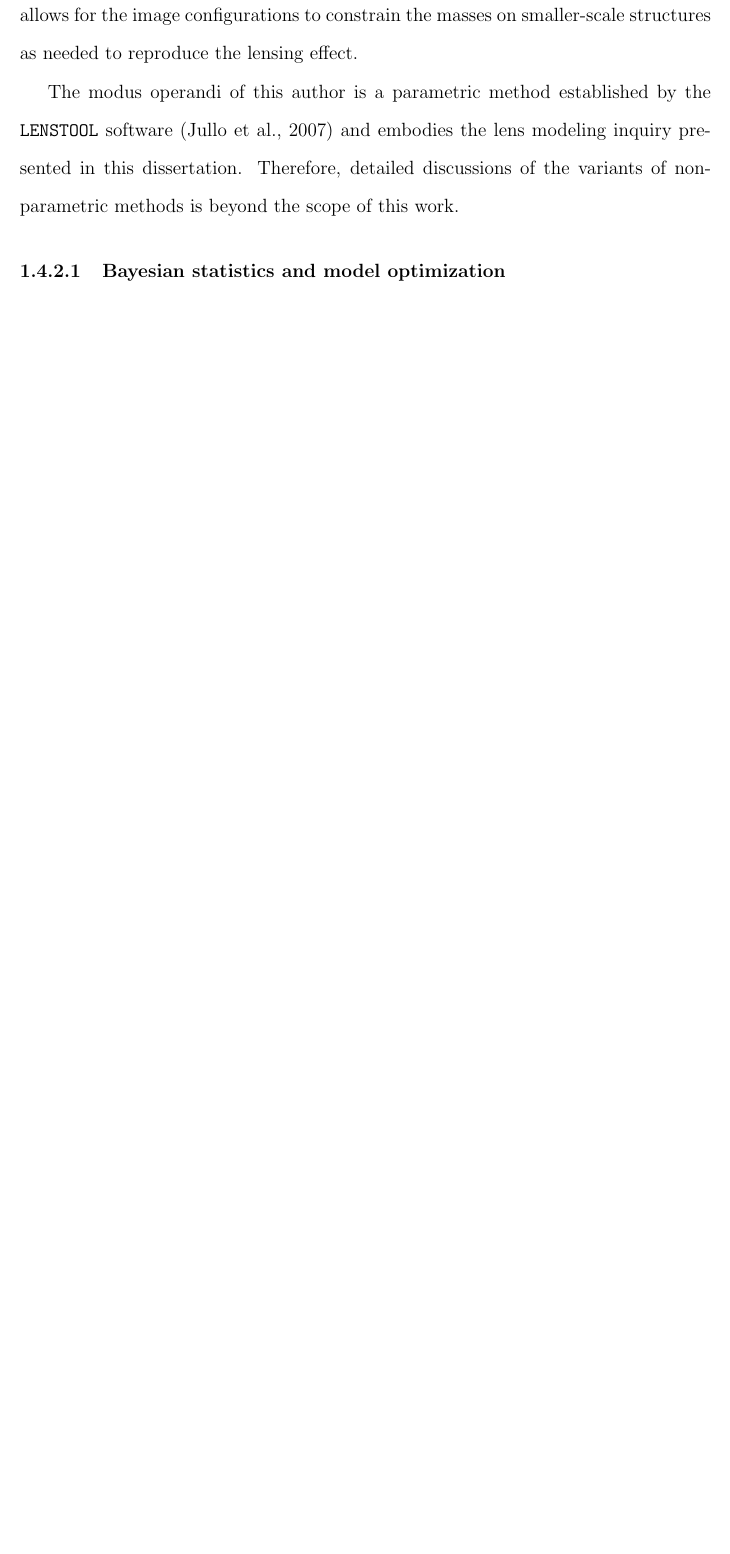
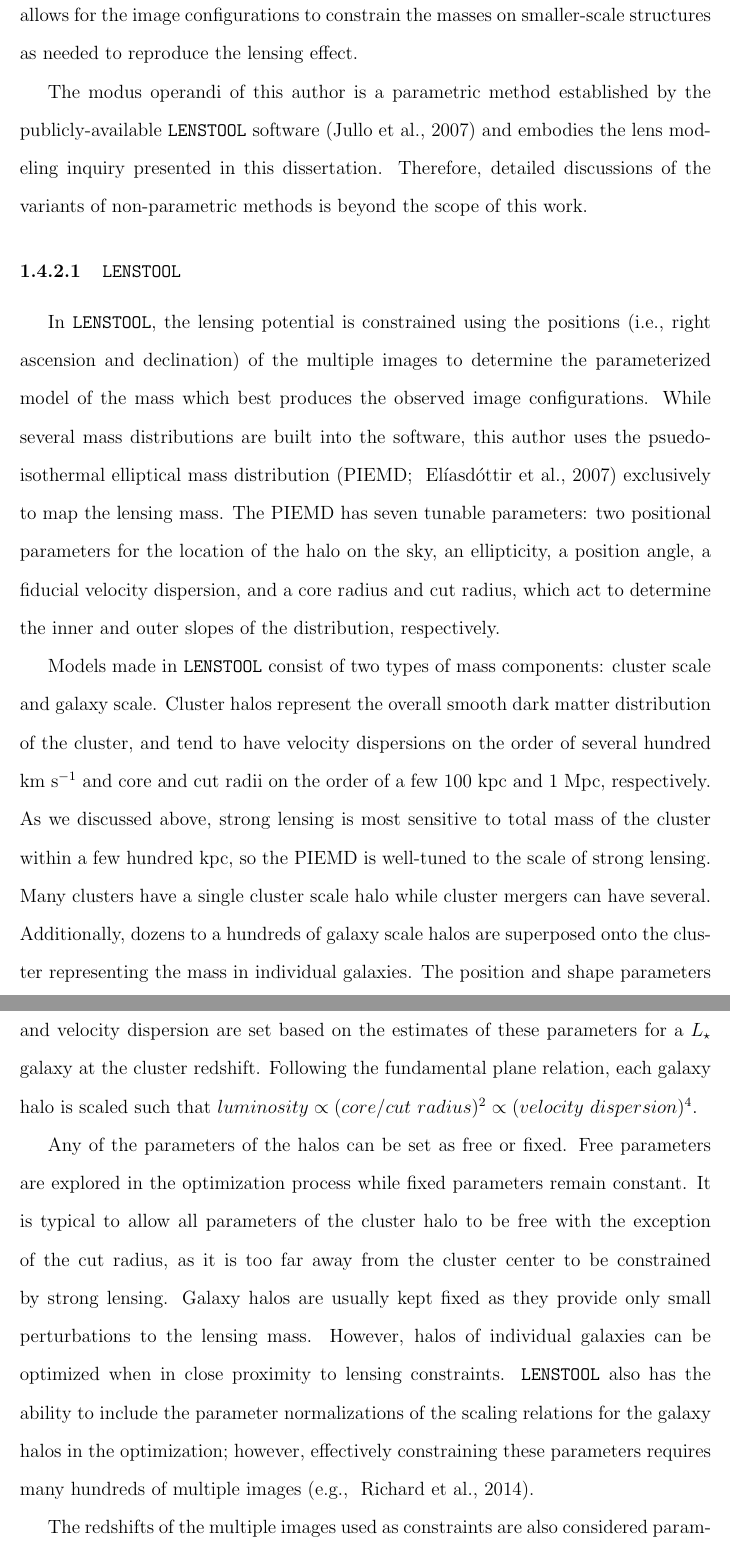
Before and after one commit to tracijo32/umich_dissertation, a LaTeX thesis (thesis-main.tex, which reads Intro/Intro.tex): part of page 32 of 248 before the commit and two parts of pages 32 and 33 of 250 after it, the two joined at a grey line, cut so that both start at the same text, the shorter picture padded with empty space. Compiled offline with pdfLaTeX.

Commit message:
fixed typos; added description of lenstool

```diff
--- a/Intro/Intro.tex
+++ b/Intro/Intro.tex
@@ -191,7 +191,19 @@ A more precise model of the lensing mass can be achieved using the positions of
 
 The general approach to lens modeling involves finding the mass distribution which creates the deflection field that best reproduces the observed image configuration. These approaches fall into two categories: ``parametric" and ``non-parametric". The former involves defining the surface mass density of the cluster and its galaxies in terms of physically-motivated potentials such as an isothermal sphere or a Navarro, Frenk, and White profile \citep[NFW; ][]{Navarro:1997qa}. The cluster dark matter halo is represented by a physically-motivated potential, with cluster member galaxies added as additional perturbers. The methods for assigning mass to cluster member galaxies rely heavily on the assertion that ``light traces mass." Therefore, the total mass of the galaxy is scaled by the total light from the galaxy, usually following the empirical fundamental plane of luminosity, radius, and velocity dispersion of elliptical galaxies \citep{Gudehus:1973kq}. ``Non-parametric" methods allow for more flexible characterization of the mass distribution by employing either a pixelized array of masses or a grid of radial basis functions that can each fluctuate in total mass to affect the localized deflection near multiple images as well as the overall shape of the mass distribution. Generally, this method does not force the notion that galaxies must have mass, but allows for the image configurations to constrain the masses on smaller-scale structures as needed to reproduce the lensing effect.
 
-The modus operandi of this author is a parametric method established by the \texttt{LENSTOOL} software \citep{Jullo:2007lr} and embodies the lens modeling inquiry presented in this dissertation. Therefore, detailed discussions of the variants of non-parametric methods is beyond the scope of this work.
+The modus operandi of this author is a parametric method established by the publicly-available \texttt{LENSTOOL} software \citep{Jullo:2007lr} and embodies the lens modeling inquiry presented in this dissertation. Therefore, detailed discussions of the variants of non-parametric methods is beyond the scope of this work.
+
+\subsubsection{\texttt{LENSTOOL}}
+
+In \texttt{LENSTOOL}, the lensing potential is constrained using the positions (i.e., right ascension and declination) of the multiple images to determine the parameterized model of the mass which best produces the observed image configurations. While several mass distributions are built into the software, this author uses the psuedo-isothermal elliptical mass distribution \citep[PIEMD; ][]{Eliasdottir:2007ve} exclusively to map the lensing mass. The PIEMD has seven tunable parameters: two positional parameters for the location of the halo on the sky, an ellipticity, a position angle, a fiducial velocity dispersion, and a core radius and cut radius, which act to determine the inner and outer slopes of the distribution, respectively.
+
+Models made in \texttt{LENSTOOL} consist of two types of mass components: cluster scale and galaxy scale. Cluster halos represent the overall smooth dark matter distribution of the cluster, and tend to have velocity dispersions on the order of several hundred km s$^{-1}$ and core and cut radii on the order of a few 100 kpc and 1 Mpc, respectively. As we discussed above, strong lensing is most sensitive to total mass of the cluster within a few hundred kpc, so the PIEMD is well-tuned to the scale of strong lensing. Many clusters have a single cluster scale halo while cluster mergers can have several. Additionally, dozens to a hundreds of galaxy scale halos are superposed onto the cluster representing the mass in individual galaxies. The position and shape parameters of these galaxies are extracted from their light profiles. The core radius, cut radius, and velocity dispersion are set based on the estimates of these parameters for a $L_\star$ galaxy at the cluster redshift. Following the fundamental plane relation, each galaxy halo is scaled such that $luminosity \propto (core/cut\ radius)^2 \propto (velocity\ dispersion)^4$.
+
+Any of the parameters of the halos can be set as free or fixed. Free parameters are explored in the optimization process while fixed parameters remain constant. It is typical to allow all parameters of the cluster halo to be free with the exception of the cut radius, as it is too far away from the cluster center to be constrained by strong lensing. Galaxy halos are usually kept fixed as they provide only small perturbations to the lensing mass. However, halos of individual galaxies can be optimized when in close proximity to lensing constraints. \texttt{LENSTOOL} also has the ability to include the parameter normalizations of the scaling relations for the galaxy halos in the optimization; however, effectively constraining these parameters requires many hundreds of multiple images \citep[e.g., ][]{Richard:2014gf}.
+
+The redshifts of the multiple images used as constraints are also considered parameters in the optimization. If the spectroscopic redshift can be measured, the redshift parameter is fixed to that value. If the redshift has been measured photometrically or not at all, then the redshift can be set to a free parameter with a prior (defined and discussed below) set according to the measurement error.
+
+The optimization of \texttt{LENSTOOL} is a Bayesian Markov Chain Monte Carlo (MCMC). This method is extremely common and used to build astrophysical models as well as more ``down-to-earth" models, such as predicting the outcomes of political elections and sports tournaments. Below is a description of the method as it applies to strong lens modeling.
 
 \subsubsection{Bayesian statistics and model optimization}
 
```
Also changed, not shown: Conclusion/conclusion.tex (+3 -3 lines), Intro/Intro.tex (2 more changed lines).
